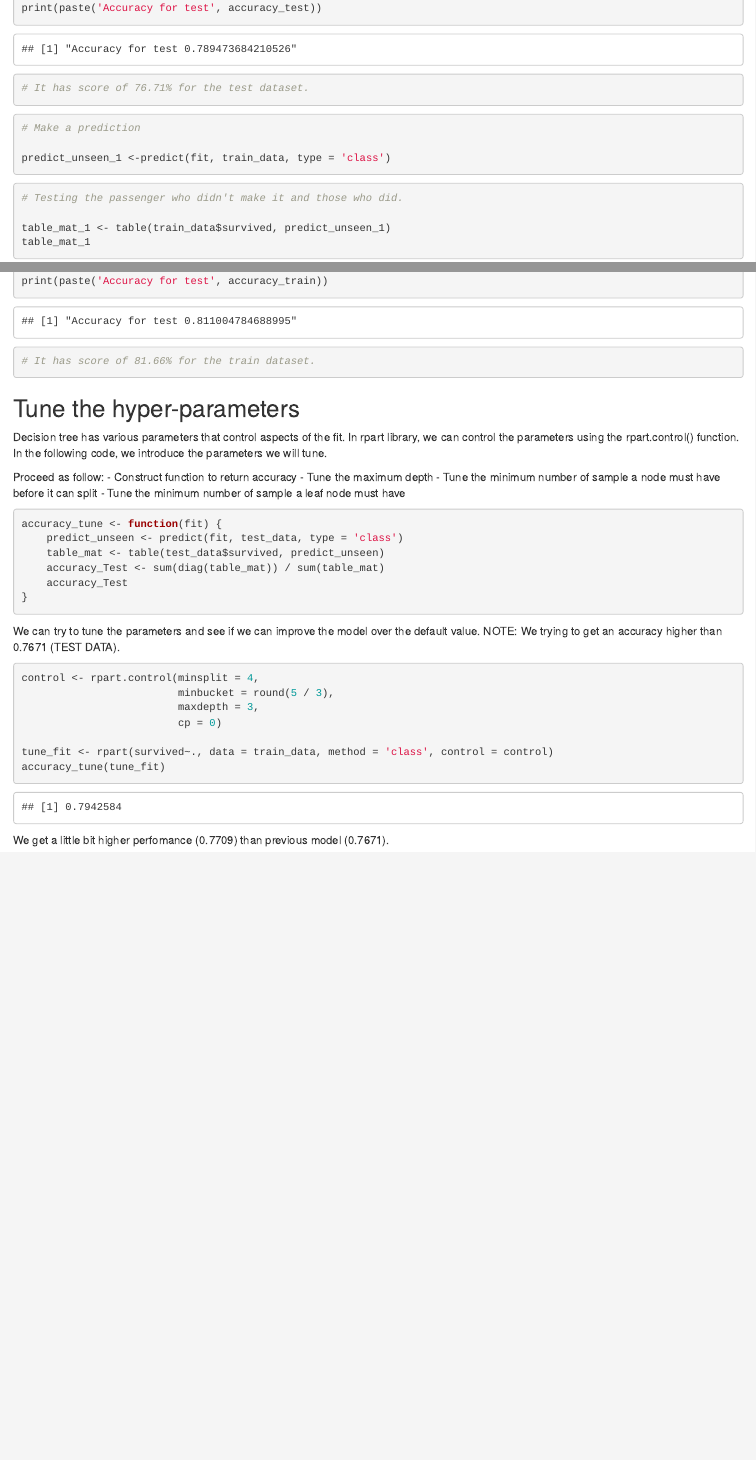
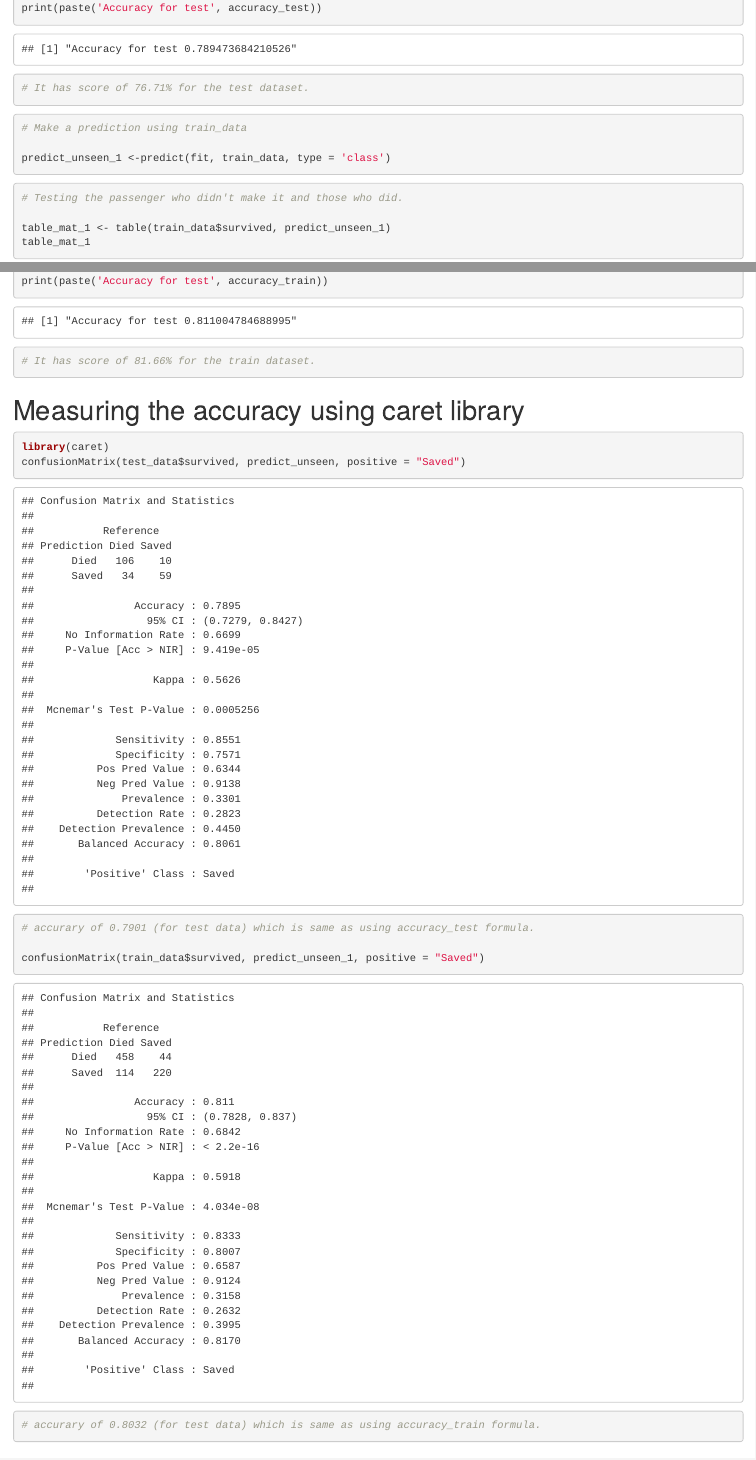
Before and after one commit to kk289/STAT-362_Machine-Learning, an R Markdown document (Decision Tree Algorithm/Decision tree algorithm.Rmd): the page in a window 1100 px wide, from 5810 px down, and a second part further down, joined at a grey line. Rendered offline with R 4.5, knitr and Pandoc, with nearby package versions; some code elsewhere in the file could not run offline.

Commit message:
Added caret library for confusion matrix

````diff
--- a/Decision Tree Algorithm/Decision tree algorithm.Rmd
+++ b/Decision Tree Algorithm/Decision tree algorithm.Rmd
@@ -142,7 +143,7 @@ print(paste('Accuracy for test', accuracy_test))
 
 
 ```{r}
-# Make a prediction
+# Make a prediction using train_data
 
 predict_unseen_1 <-predict(fit, train_data, type = 'class')
 ```
@@ -162,6 +163,20 @@ print(paste('Accuracy for test', accuracy_train))
 
 # It has score of 81.66% for the train dataset.
 ```
+
+
+# Measuring the accuracy using caret library
+```{r}
+library(caret)
+confusionMatrix(test_data$survived, predict_unseen, positive = "Saved")
+
+# accurary of 0.7901 (for test data) which is same as using accuracy_test formula.
+
+confusionMatrix(train_data$survived, predict_unseen_1, positive = "Saved")
+
+# accurary of 0.8032 (for test data) which is same as using accuracy_train formula.
+```
+
 
 
 ## Tune the hyper-parameters
````
Also changed, not shown: Decision Tree Algorithm/Decision tree algorithm.Rmd (1 more changed lines).
